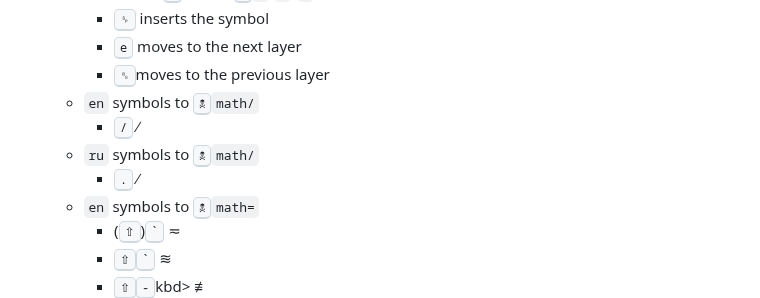
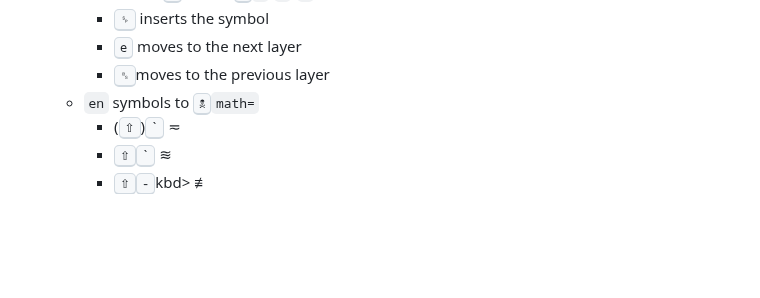
Before and after one commit to eugenesvk/kbdLayout-Mac, a Markdown page: Changelog.md, the part around one of its changes. Rendered like a GitHub page; blank space fills up the shorter version.

Commit message:
📝 update Changelog

```diff
--- a/Changelog.md
+++ b/Changelog.md
@@ -283,10 +286,6 @@ All notable changes to this project will be documented in this file
         * <kbd>␠</kbd> inserts the symbol
         * <kbd>е</kbd> moves to the next layer
         * <kbd>␈</kbd>moves to the previous layer
-    + `en` symbols to <kbd>🕱</kbd>`math/`
-        * <kbd>/</kbd> ∕
-    + `ru` symbols to <kbd>🕱</kbd>`math/`
-        * <kbd>.</kbd> ∕
     + `en` symbols to <kbd>🕱</kbd>`math=`
         * (<kbd>⇧</kbd>)<kbd>`</kbd> ≂
         * <kbd>⇧</kbd><kbd>`</kbd> ≋
```
Also changed, not shown: other parts of Changelog.md (+8 -5 lines).
